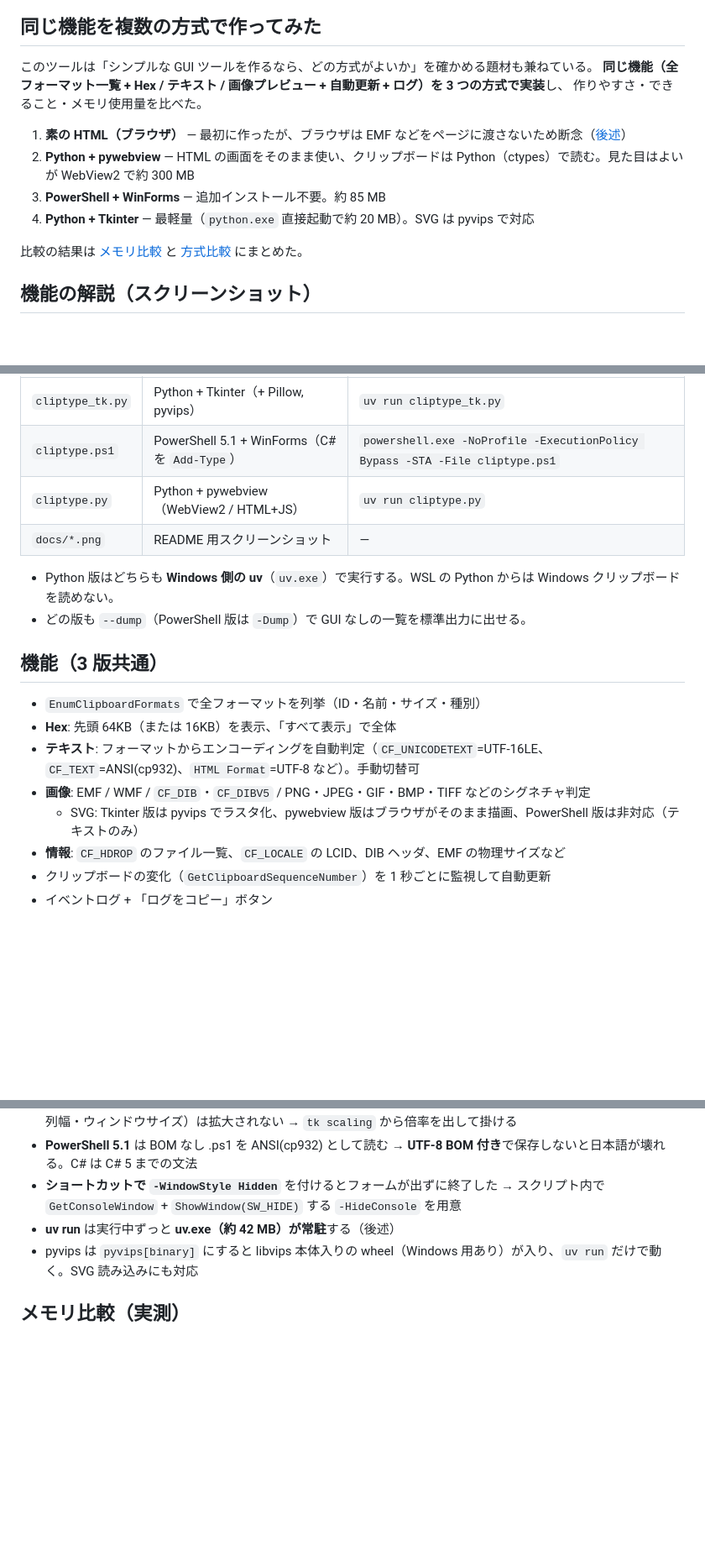
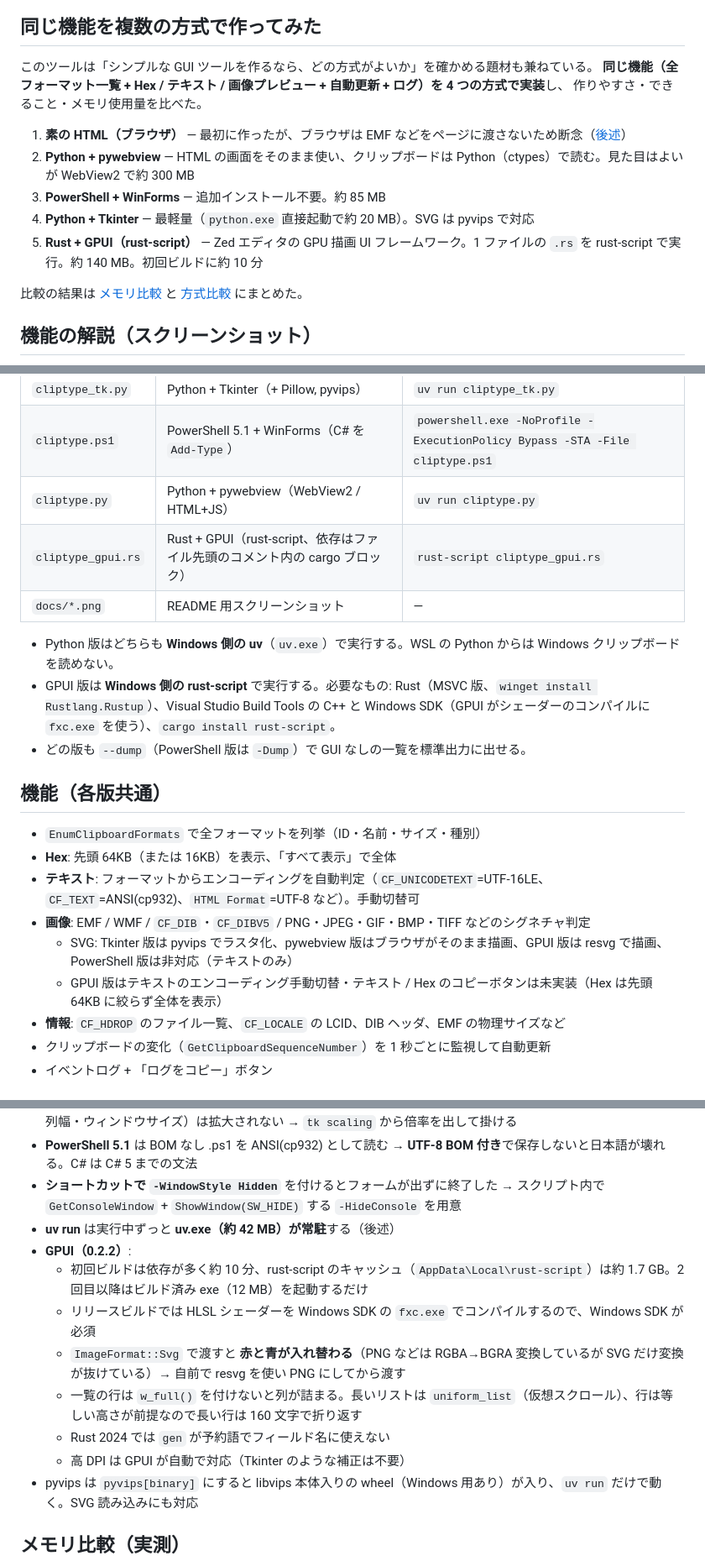
Before and after one commit to yugo-yamamoto/cliptype, a Markdown page: README.md, 3 parts joined by grey strips. Shown at 84% size. GitHub-like rendering; blank space fills up the shorter version.

```diff
--- a/README.md
+++ b/README.md
@@ -8,13 +8,14 @@ Windows のクリップボードに入っている**全フォーマット**（`C
 ## 同じ機能を複数の方式で作ってみた
 
 このツールは「シンプルな GUI ツールを作るなら、どの方式がよいか」を確かめる題材も兼ねている。
-**同じ機能（全フォーマット一覧 + Hex / テキスト / 画像プレビュー + 自動更新 + ログ）を 3 つの方式で実装**し、
+**同じ機能（全フォーマット一覧 + Hex / テキスト / 画像プレビュー + 自動更新 + ログ）を 4 つの方式で実装**し、
 作りやすさ・できること・メモリ使用量を比べた。
 
 1. **素の HTML（ブラウザ）** — 最初に作ったが、ブラウザは EMF などをページに渡さないため断念（[後述](#ブラウザhtmlではクリップボードの全フォーマットは見えない)）
 2. **Python + pywebview** — HTML の画面をそのまま使い、クリップボードは Python（ctypes）で読む。見た目はよいが WebView2 で約 300 MB
 3. **PowerShell + WinForms** — 追加インストール不要。約 85 MB
 4. **Python + Tkinter** — 最軽量（`python.exe` 直接起動で約 20 MB）。SVG は pyvips で対応
+5. **Rust + GPUI（rust-script）** — Zed エディタの GPU 描画 UI フレームワーク。1 ファイルの `.rs` を rust-script で実行。約 140 MB。初回ビルドに約 10 分
 
 比較の結果は [メモリ比較](#メモリ比較実測) と [方式比較](#シンプルな-gui-ツールを作るときの方式比較) にまとめた。
 
@@ -86,18 +97,21 @@ SVG はブラウザがそのまま描画し、透過部分はチェック柄で
 | `cliptype_tk.py` | Python + Tkinter（+ Pillow, pyvips） | `uv run cliptype_tk.py` |
 | `cliptype.ps1` | PowerShell 5.1 + WinForms（C# を `Add-Type`） | `powershell.exe -NoProfile -ExecutionPolicy Bypass -STA -File cliptype.ps1` |
 | `cliptype.py` | Python + pywebview（WebView2 / HTML+JS） | `uv run cliptype.py` |
+| `cliptype_gpui.rs` | Rust + GPUI（rust-script、依存はファイル先頭のコメント内の cargo ブロック） | `rust-script cliptype_gpui.rs` |
 | `docs/*.png` | README 用スクリーンショット | — |
 
 - Python 版はどちらも **Windows 側の uv**（`uv.exe`）で実行する。WSL の Python からは Windows クリップボードを読めない。
+- GPUI 版は **Windows 側の rust-script** で実行する。必要なもの: Rust（MSVC 版、`winget install Rustlang.Rustup`）、Visual Studio Build Tools の C++ と Windows SDK（GPUI がシェーダーのコンパイルに `fxc.exe` を使う）、`cargo install rust-script`。
 - どの版も `--dump`（PowerShell 版は `-Dump`）で GUI なしの一覧を標準出力に出せる。
 
-## 機能（3 版共通）
+## 機能（各版共通）
 
 - `EnumClipboardFormats` で全フォーマットを列挙（ID・名前・サイズ・種別）
 - **Hex**: 先頭 64KB（または 16KB）を表示、「すべて表示」で全体
 - **テキスト**: フォーマットからエンコーディングを自動判定（`CF_UNICODETEXT`=UTF-16LE、`CF_TEXT`=ANSI(cp932)、`HTML Format`=UTF-8 など）。手動切替可
 - **画像**: EMF / WMF / `CF_DIB`・`CF_DIBV5` / PNG・JPEG・GIF・BMP・TIFF などのシグネチャ判定
-  - SVG: Tkinter 版は pyvips でラスタ化、pywebview 版はブラウザがそのまま描画、PowerShell 版は非対応（テキストのみ）
+  - SVG: Tkinter 版は pyvips でラスタ化、pywebview 版はブラウザがそのまま描画、GPUI 版は resvg で描画、PowerShell 版は非対応（テキストのみ）
+  - GPUI 版はテキストのエンコーディング手動切替・テキスト / Hex のコピーボタンは未実装（Hex は先頭 64KB に絞らず全体を表示）
 - **情報**: `CF_HDROP` のファイル一覧、`CF_LOCALE` の LCID、DIB ヘッダ、EMF の物理サイズなど
 - クリップボードの変化（`GetClipboardSequenceNumber`）を 1 秒ごとに監視して自動更新
 - イベントログ + 「ログをコピー」ボタン
@@ -120,6 +134,13 @@ SVG はブラウザがそのまま描画し、透過部分はチェック柄で
 - **PowerShell 5.1** は BOM なし .ps1 を ANSI(cp932) として読む → **UTF-8 BOM 付き**で保存しないと日本語が壊れる。C# は C# 5 までの文法
 - **ショートカットで `-WindowStyle Hidden`** を付けるとフォームが出ずに終了した → スクリプト内で `GetConsoleWindow` + `ShowWindow(SW_HIDE)` する `-HideConsole` を用意
 - **uv run** は実行中ずっと **uv.exe（約 42 MB）が常駐**する（後述）
+- **GPUI（0.2.2）**:
+  - 初回ビルドは依存が多く約 10 分、rust-script のキャッシュ（`AppData\Local\rust-script`）は約 1.7 GB。2 回目以降はビルド済み exe（12 MB）を起動するだけ
+  - リリースビルドでは HLSL シェーダーを Windows SDK の `fxc.exe` でコンパイルするので、Windows SDK が必須
+  - `ImageFormat::Svg` で渡すと **赤と青が入れ替わる**（PNG などは RGBA→BGRA 変換しているが SVG だけ変換が抜けている）→ 自前で resvg を使い PNG にしてから渡す
+  - 一覧の行は `w_full()` を付けないと列が詰まる。長いリストは `uniform_list`（仮想スクロール）、行は等しい高さが前提なので長い行は 160 文字で折り返す
+  - Rust 2024 では `gen` が予約語でフィールド名に使えない
+  - 高 DPI は GPUI が自動で対応（Tkinter のような補正は不要）
 - pyvips は `pyvips[binary]` にすると libvips 本体入りの wheel（Windows 用あり）が入り、`uv run` だけで動く。SVG 読み込みにも対応
 
 ## メモリ比較（実測）
```
Also changed, not shown: other parts of README.md (+26 -13 lines), docs/gpui_emf.png (added), docs/gpui_svg.png (added), 1 other file.
